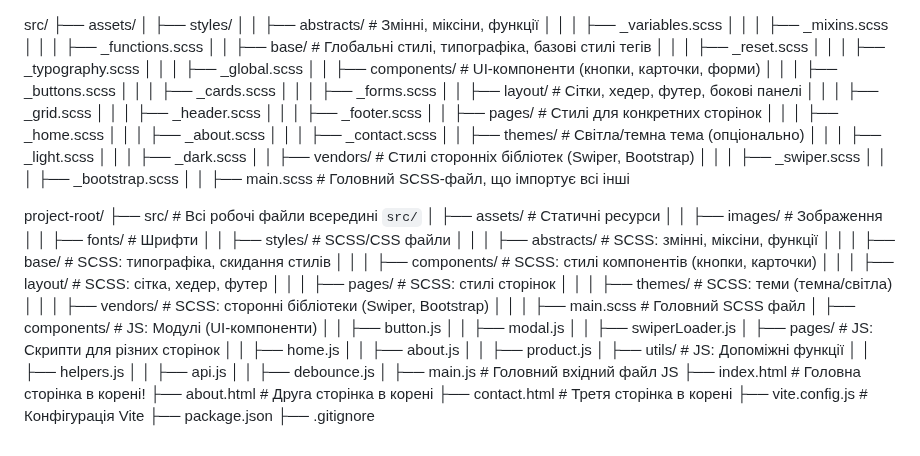
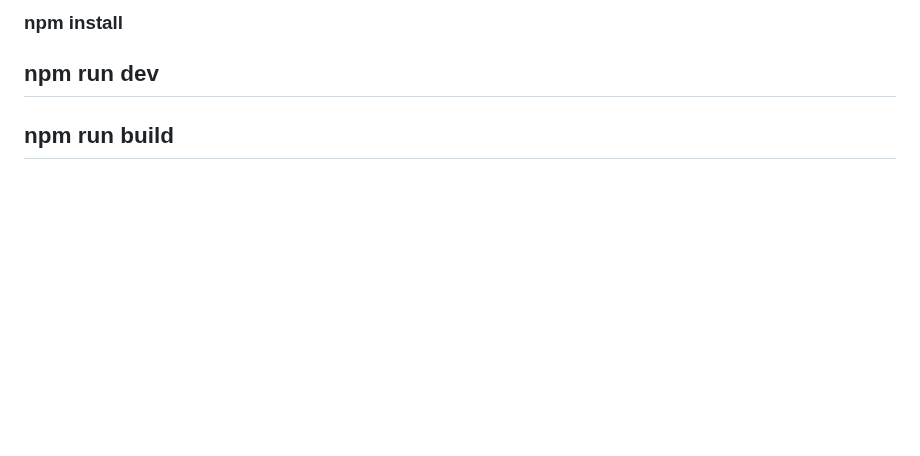
Before and after one commit to yromanchak/js-crud-ui, a Markdown page: readme.md, the part around the change. GitHub-like rendering; blank space fills up the shorter version.

```diff
--- a/readme.md
+++ b/readme.md
@@ -1,3 +1,9 @@
+### npm install
+## npm run dev
+## npm run build
+
+<!--
+
 src/
 ├── assets/
 │   ├── styles/
@@ -66,3 +72,5 @@ project-root/
 ├── vite.config.js      # Конфігурація Vite
 ├── package.json
 ├── .gitignore
+
+-->
```
